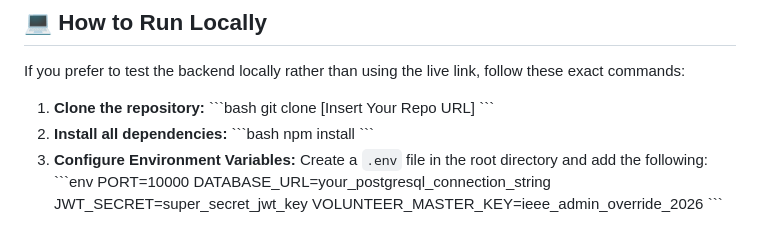
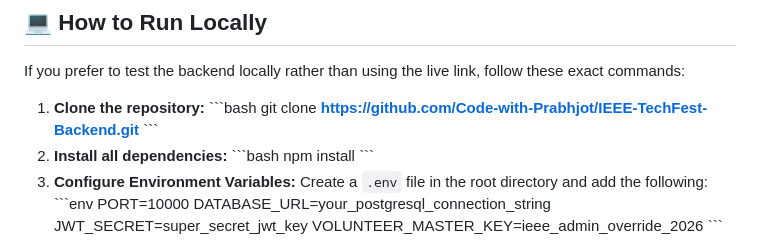
Before and after one commit to Code-with-Prabhjot/IEEE-TechFest-Backend, a Markdown page: README.md, the part around the change. GitHub-like rendering.

Commit message:
docs: replace repo url placeholder with actual github link

```diff
--- a/README.md
+++ b/README.md
@@ -23,7 +23,7 @@ If you prefer to test the backend locally rather than using the live link, follo
 
 1. **Clone the repository:**
    \`\`\`bash
-   git clone [Insert Your Repo URL]
+   git clone **https://github.com/Code-with-Prabhjot/IEEE-TechFest-Backend.git**
    \`\`\`
 2. **Install all dependencies:**
    \`\`\`bash
```
